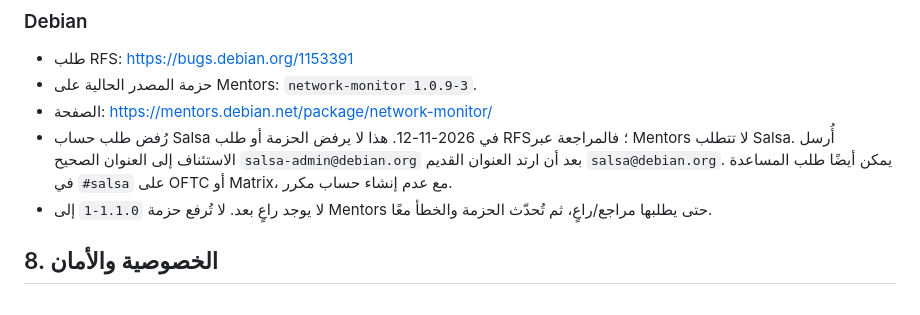
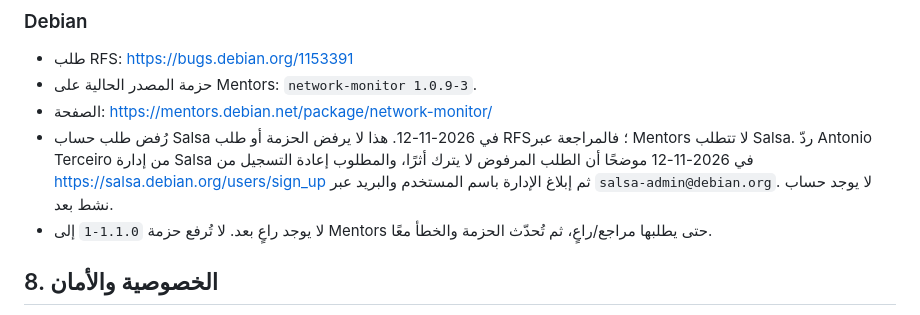
Before and after one commit to AsemShahen/NetworkMonitor, a Markdown page: REPORT_AR.md, the part around the change. GitHub-like rendering.

```diff
--- a/REPORT_AR.md
+++ b/REPORT_AR.md
@@ -114,10 +114,10 @@ network-monitor
 - حزمة المصدر الحالية على Mentors: `network-monitor 1.0.9-3`.
 - الصفحة: <https://mentors.debian.net/package/network-monitor/>
 - رُفض طلب حساب Salsa في 2026-11-12. هذا لا يرفض الحزمة أو طلب RFS؛
-  فالمراجعة عبر Mentors لا تتطلب Salsa. أُرسل الاستئناف إلى العنوان الصحيح
-  `salsa-admin@debian.org` بعد أن ارتد العنوان القديم `salsa@debian.org`.
-  يمكن أيضًا طلب المساعدة في `#salsa` على OFTC أو Matrix، مع عدم إنشاء
-  حساب مكرر.
+  فالمراجعة عبر Mentors لا تتطلب Salsa. ردّ Antonio Terceiro من إدارة Salsa
+  في 2026-11-12 موضحًا أن الطلب المرفوض لا يترك أثرًا، والمطلوب إعادة التسجيل
+  من <https://salsa.debian.org/users/sign_up> ثم إبلاغ الإدارة باسم المستخدم
+  والبريد عبر `salsa-admin@debian.org`. لا يوجد حساب نشط بعد.
 - لا يوجد راعٍ بعد. لا تُرفع حزمة `1.1.0-1` إلى Mentors حتى يطلبها
   مراجع/راعٍ، ثم تُحدّث الحزمة والخطأ معًا.
 
```
Also changed, not shown: docs/PUBLISHING_CHANNELS.md (+4 -2 lines), docs/PUBLISHING_CHANNELS_AR.md (+4 -3 lines).
